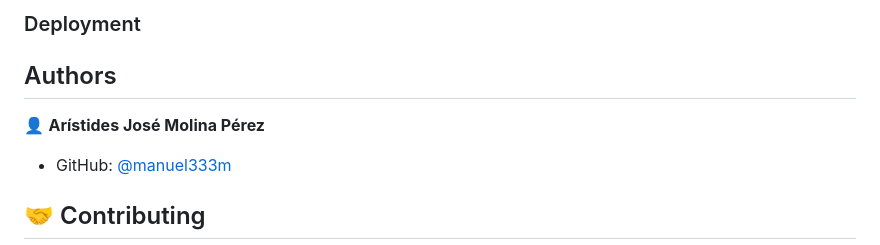
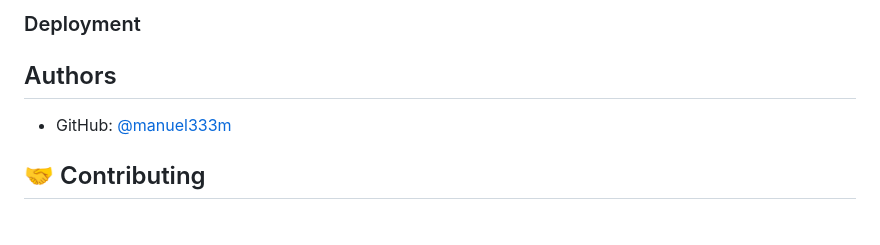
Before and after one commit to manuel333m/Lista-de-Contactos, a Markdown page: README.md, the part around one of its changes. Rendered like a GitHub page; blank space fills up the shorter version.

```diff
--- a/README.md
+++ b/README.md
@@ -39,7 +39,7 @@ To get a local copy up and running follow these simple example steps.
 
 ## Authors
 
-👤 **Arístides José Molina Pérez**
+
 
 - GitHub: [@manuel333m](https://github.com/manuel333m)
 
```
Also changed, not shown: other parts of README.md (+1 -1 lines).
